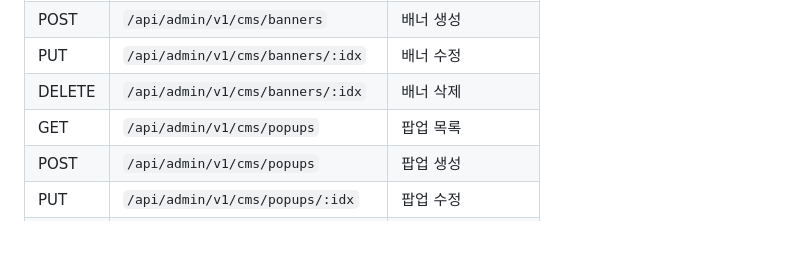
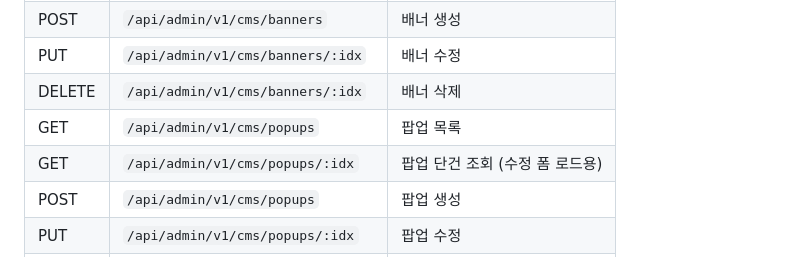
Before and after one commit to cikorea/ci4-board, a Markdown page: README.md, the part around the change. Rendered like a GitHub page.

Commit message:
Docs: README — 팝업 단건 조회 API 항목 추가
Co-Authored-By: Claude Sonnet 4.6 <noreply@anthropic.com>

```diff
--- a/README.md
+++ b/README.md
@@ -442,6 +442,7 @@ server {
 | PUT | `/api/admin/v1/cms/banners/:idx` | 배너 수정 |
 | DELETE | `/api/admin/v1/cms/banners/:idx` | 배너 삭제 |
 | GET | `/api/admin/v1/cms/popups` | 팝업 목록 |
+| GET | `/api/admin/v1/cms/popups/:idx` | 팝업 단건 조회 (수정 폼 로드용) |
 | POST | `/api/admin/v1/cms/popups` | 팝업 생성 |
 | PUT | `/api/admin/v1/cms/popups/:idx` | 팝업 수정 |
 | DELETE | `/api/admin/v1/cms/popups/:idx` | 팝업 삭제 |
```
